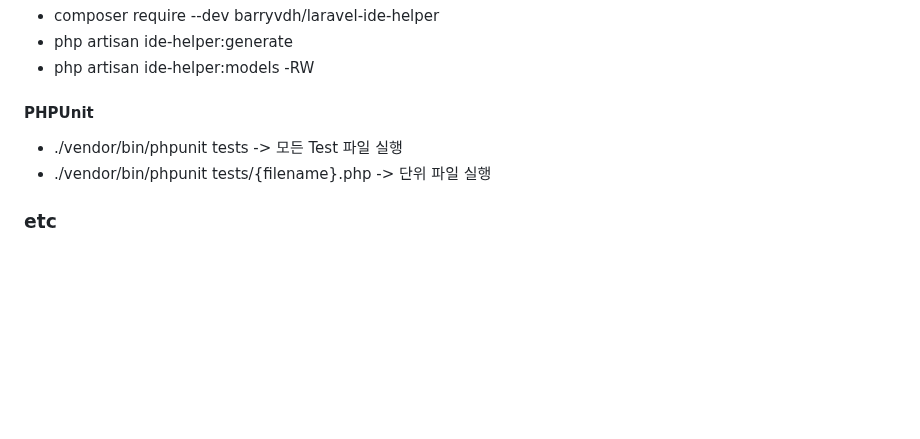
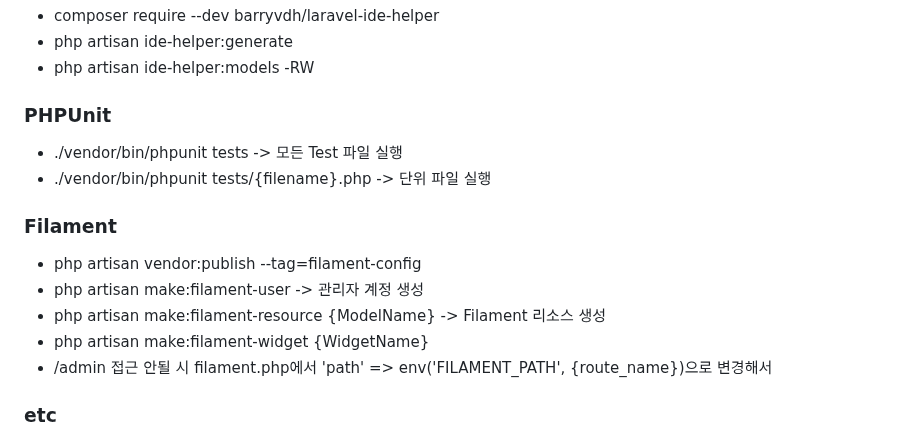
Before and after one commit to demd7362/laravel-react, a Markdown page: README.md, the part around the change. Drawn GitHub-style; blank space fills up the shorter version.

```diff
--- a/README.md
+++ b/README.md
@@ -127,12 +127,18 @@ xdebug.trace_output_dir="C:\xampp\tmp"
 - php artisan ide-helper:generate
 - php artisan ide-helper:models -RW
 
-#### PHPUnit
+### PHPUnit
 
 - ./vendor/bin/phpunit tests -> 모든 Test 파일 실행
 - ./vendor/bin/phpunit tests/{filename}.php -> 단위 파일 실행
 
+### Filament
 
+- php artisan vendor:publish --tag=filament-config
+- php artisan make:filament-user -> 관리자 계정 생성
+- php artisan make:filament-resource {ModelName} -> Filament 리소스 생성
+- php artisan make:filament-widget {WidgetName}
+- /admin 접근 안될 시 filament.php에서 'path' => env('FILAMENT_PATH', {route_name})으로 변경해서
 ### etc
 
 - dd(arg): dump and die -> 객체 출력 후 프로세스 종료
```
